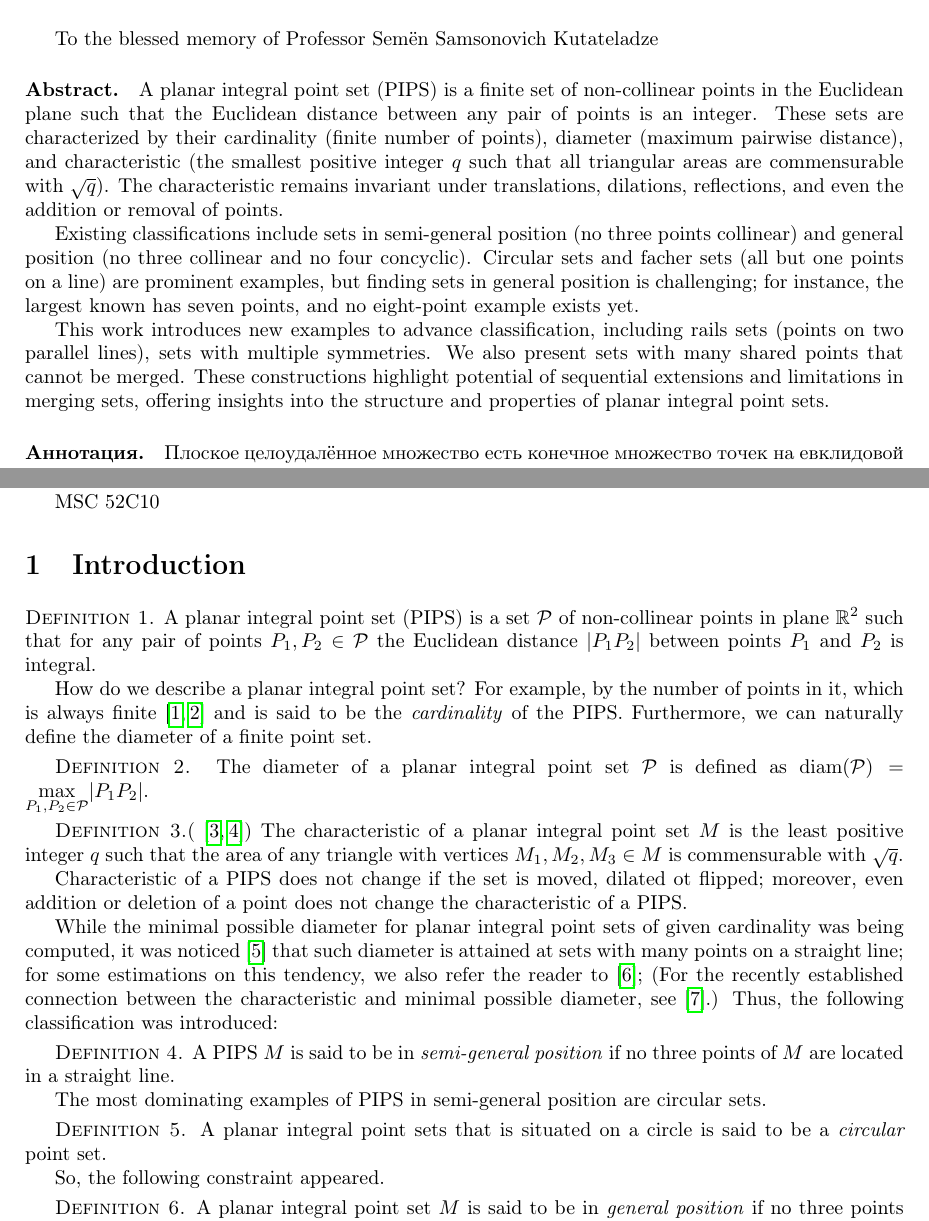
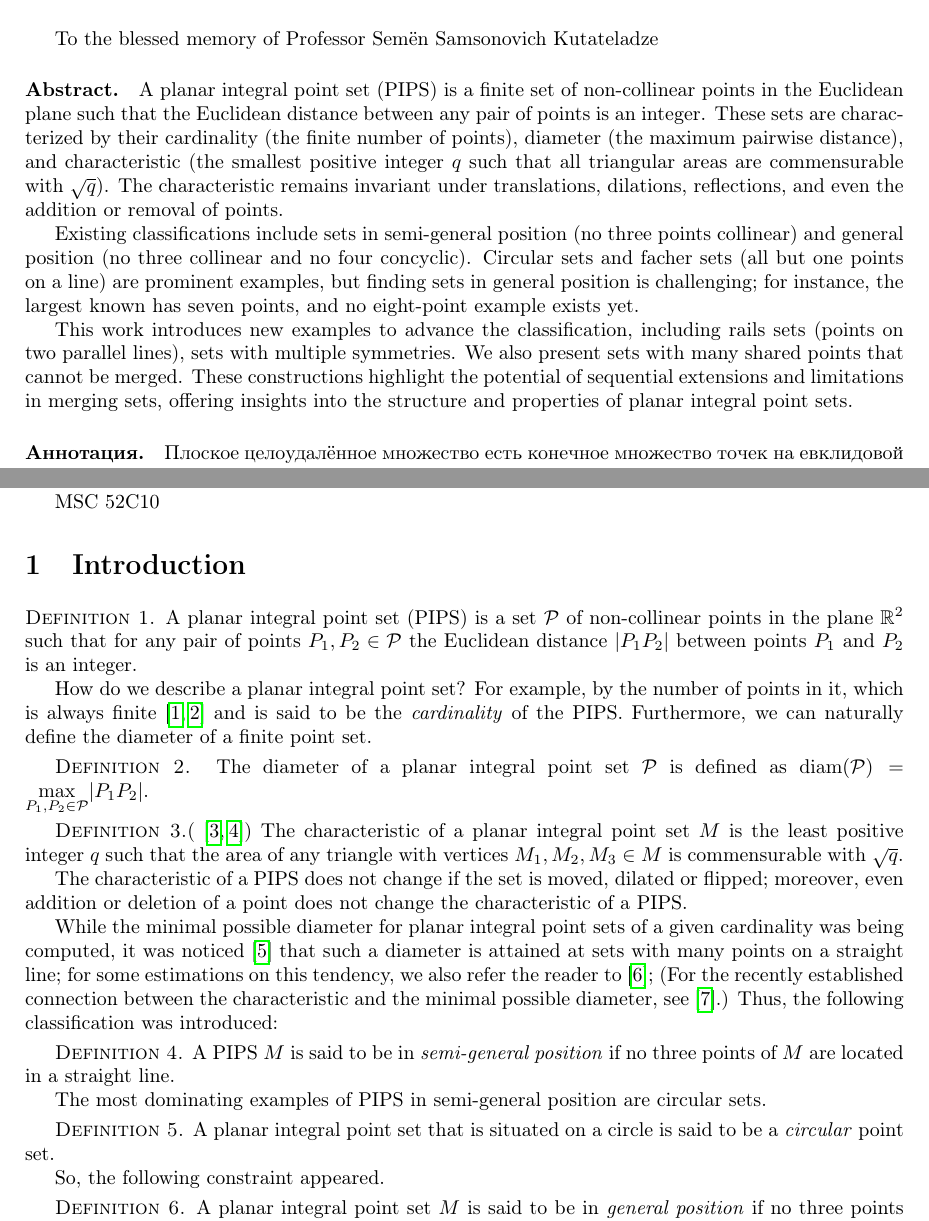
Before and after one commit to nickkolok/sct-statya, a LaTeX problem sheet (AvdMomZvolA_examples/ips_examples.tex): two parts of pages 1 and 2 of 11, joined at a grey line, cut so that both start at the same text. Compiled offline with pdfLaTeX.

Commit message:
[VMJ2026] English improvements (mostly articles) - part 1

```diff
--- a/AvdMomZvolA_examples/ips_examples.tex
+++ b/AvdMomZvolA_examples/ips_examples.tex
@@ -77,8 +77,8 @@ To the blessed memory of Professor Semën Samsonovich Kutateladze
 
 A planar integral point set (PIPS) is a finite set of non-collinear points in the Euclidean plane
 such that the Euclidean distance between any pair of points is an integer.
-These sets are characterized by their cardinality (finite number of points),
-diameter (maximum pairwise distance), and characteristic (the smallest positive integer \(q\)
+These sets are characterized by their cardinality (the finite number of points),
+diameter (the maximum pairwise distance), and characteristic (the smallest positive integer \(q\)
 such that all triangular areas are commensurable with \(\sqrt{q}\)).
 The characteristic remains invariant under translations, dilations, reflections, and even the addition or removal of points.
 
@@ -88,10 +88,10 @@ Circular sets and facher sets (all but one points on a line) are prominent examp
 but finding sets in general position is challenging; for instance, the largest known has seven points,
 and no eight-point example exists yet.
 
-This work introduces new examples to advance classification, including rails sets (points on two parallel lines),
+This work introduces new examples to advance the classification, including rails sets (points on two parallel lines),
 sets with multiple symmetries.
 We also present sets with many shared points that cannot be merged.
-These constructions highlight potential of sequential extensions and limitations in merging sets,
+These constructions highlight the potential of sequential extensions and limitations in merging sets,
 offering insights into the structure and properties of planar integral point sets.
 
 
@@ -148,10 +148,10 @@ MSC 52C10
 
 \Definition{ 1}\label{dfn1}
 	A planar integral point set (PIPS) is a set $\mathcal{P}$
-	of non-collinear points in plane $\mathbb{R}^{2}$ such that
+	of non-collinear points in the plane $\mathbb{R}^{2}$ such that
 	for any pair of points $P_{1}, P_{2} \in \mathcal{P}$
 	the Euclidean distance $|P_{1}P_{2}|$
-	between points $P_{1}$ and $P_{2}$ is integral.
+	between points $P_{1}$ and $P_{2}$ is an integer.
 
 
 How do we describe a planar integral point set?
@@ -175,14 +175,14 @@ define the diameter of a finite point set.
 	such that the area of any triangle with vertices $M_1, M_2, M_3 \in M$
 	is commensurable with $\sqrt{q}$.
 
-Characteristic of a PIPS does not change if the set is moved, dilated ot flipped;
+The characteristic of a PIPS does not change if the set is moved, dilated or flipped;
 moreover, even addition or deletion of a point does not change the characteristic of a PIPS.
 
 
-While the minimal possible diameter for planar integral point sets of given cardinality was being computed,
-it was noticed~\cite{kurz2008minimum} that such diameter is attained at sets with many points on a straight line;
+While the minimal possible diameter for planar integral point sets of a given cardinality was being computed,
+it was noticed~\cite{kurz2008minimum} that such a diameter is attained at sets with many points on a straight line;
 for some estimations on this tendency, we also refer the reader to~\cite{solymosi2003note};
-(For the recently established connection between the characteristic and minimal possible diameter,
+(For the recently established connection between the characteristic and the minimal possible diameter,
 see~\cite{avdeev-lushina2025australas}.)
 Thus, the following classification was introduced:
 
@@ -194,7 +194,7 @@ Thus, the following classification was introduced:
 The most dominating examples of PIPS in semi-general position are circular sets.
 
 \Definition{ 5}
-	A planar integral point sets that is situated on a circle is said to be a \textit{circular}
+	A planar integral point set that is situated on a circle is said to be a \textit{circular}
 	point set.
 
 
```
Also changed, not shown: AvdMomZvolA_examples/ips_examples.tex (2 more changed lines).
